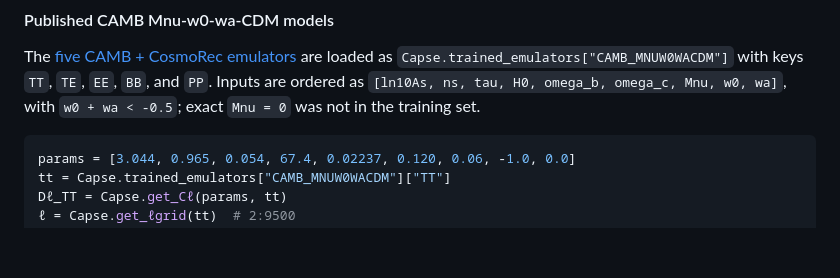
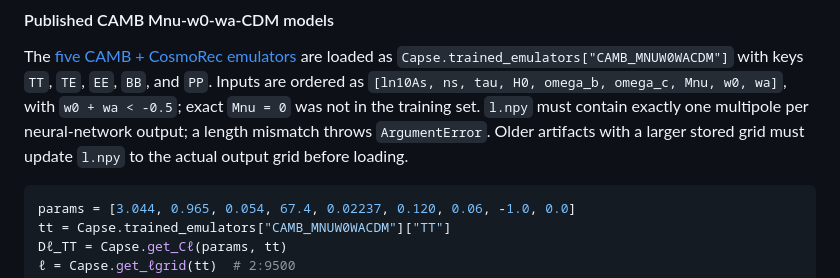
Before and after one commit to CosmologicalEmulators/Capse.jl, a Markdown page: docs/src/index.md, the part around the change. GitHub-like rendering; blank space fills up the shorter version.

````diff
--- a/docs/src/index.md
+++ b/docs/src/index.md
@@ -99,6 +99,9 @@ are loaded as `Capse.trained_emulators["CAMB_MNUW0WACDM"]` with keys `TT`, `TE`,
 `EE`, `BB`, and `PP`. Inputs are ordered as
 `[ln10As, ns, tau, H0, omega_b, omega_c, Mnu, w0, wa]`, with
 `w0 + wa < -0.5`; exact `Mnu = 0` was not in the training set.
+`l.npy` must contain exactly one multipole per neural-network output; a length
+mismatch throws `ArgumentError`. Older artifacts with a larger stored grid must
+update `l.npy` to the actual output grid before loading.
 
 ```julia
 params = [3.044, 0.965, 0.054, 67.4, 0.02237, 0.120, 0.06, -1.0, 0.0]
````
Also changed, not shown: README.md (+3 -0 lines).
